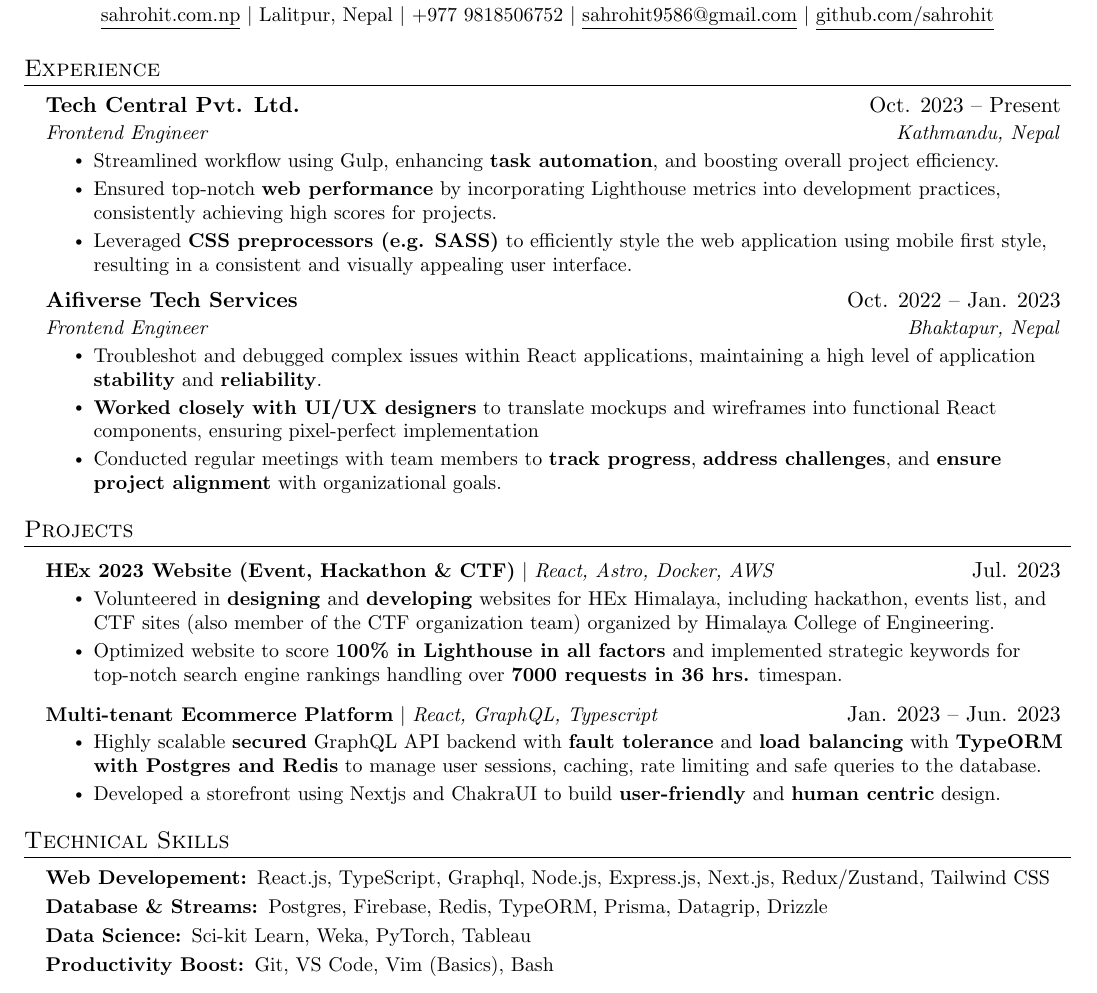
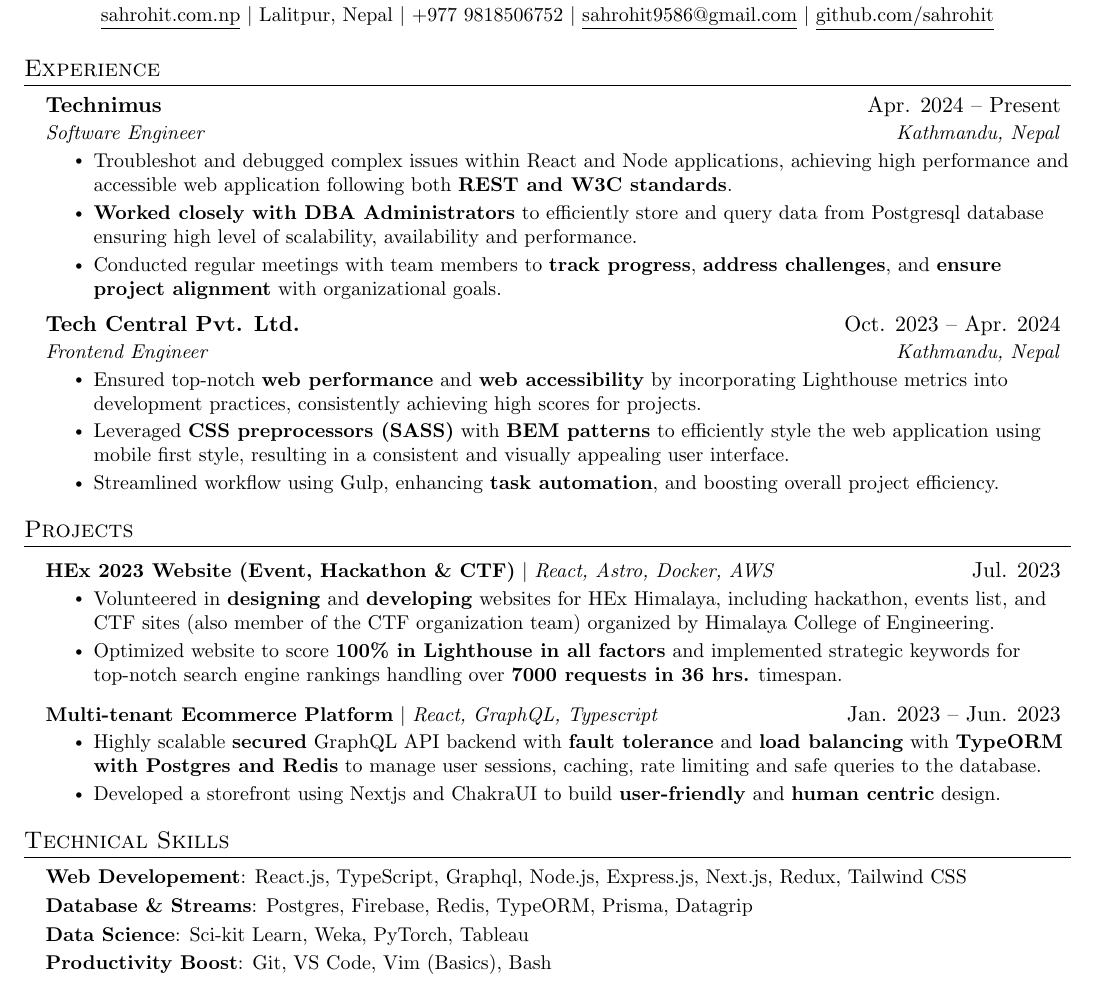
Before and after one commit to sahrohit/sahrohit, a LaTeX CV (resume.tex): part of the page, cut so that both start at the same text. Compiled offline with pdfLaTeX.

Commit message:
Update resume.tex

```diff
--- a/resume.tex
+++ b/resume.tex
@@ -117,23 +125,25 @@
 \resumeSubHeadingListStart
 
 \resumeSubheading
-{Tech Central Pvt. Ltd.}{Oct. 2023 -- Present}
-{Frontend Engineer}{Kathmandu, Nepal}
+{Technimus}{Apr. 2024 -- Present}
+{Software Engineer}{Kathmandu, Nepal}
 \resumeItemListStart
-\resumeItem{Streamlined workflow using Gulp, enhancing \textbf{task automation}, and boosting overall project efficiency.}
-\resumeItem{Ensured top-notch \textbf{web performance} by incorporating Lighthouse metrics into development practices,
-consistently achieving high scores for projects.}
-\resumeItem{Leveraged \textbf{CSS preprocessors (e.g. SASS)} to efficiently style the web application using mobile first style, resulting in a consistent and visually appealing user interface.}
+\resumeItem{Troubleshot and debugged complex issues within React and Node applications, achieving high performance and accessible web application following both \textbf{REST and W3C standards}.}
+\resumeItem{\textbf{Worked closely with DBA Administrators} to efficiently store and query data from Postgresql database ensuring high level of scalability, availability and performance.}
+\resumeItem{Conducted regular meetings with team members to \textbf{track progress}, \textbf{address challenges}, and \textbf{ensure project alignment} with organizational goals.}
 \resumeItemListEnd
 
 \resumeSubheading
-{Aifiverse Tech Services}{Oct. 2022 -- Jan. 2023}
-{Frontend Engineer}{Bhaktapur, Nepal}
+{Tech Central Pvt. Ltd.}{Oct. 2023 -- Apr. 2024}
+{Frontend Engineer}{Kathmandu, Nepal}
 \resumeItemListStart
-\resumeItem{Troubleshot and debugged complex issues within React applications, maintaining a high level of application \textbf{stability} and \textbf{reliability}.}
-\resumeItem{\textbf{Worked closely with UI/UX designers} to translate mockups and wireframes into functional React components, ensuring pixel-perfect implementation}
-\resumeItem{Conducted regular meetings with team members to \textbf{track progress}, \textbf{address challenges}, and \textbf{ensure project alignment} with organizational goals.}
+\resumeItem{Ensured top-notch \textbf{web performance} and \textbf{web accessibility} by incorporating Lighthouse metrics into development practices,
+consistently achieving high scores for projects.}
+\resumeItem{Leveraged \textbf{CSS preprocessors (SASS)} with \textbf{BEM patterns} to efficiently style the web application using mobile first style, resulting in a consistent and visually appealing user interface.}
+\resumeItem{Streamlined workflow using Gulp, enhancing \textbf{task automation}, and boosting overall project efficiency.}
 \resumeItemListEnd
+
+
 
 % -----------Multiple Positions Heading-----------
    % \resumeSubSubheading
@@ -170,16 +180,16 @@
 \begin{itemize}[leftmargin=0.15in, label={}]
 	\setlength\itemsep{-2pt}
 	\small{\item{
-		\textbf{Web Developement: }{React.js, TypeScript, Graphql, Node.js, Express.js, Next.js, Redux/Zustand, Tailwind CSS} \\
+		\textbf{Web Developement}{: React.js, TypeScript, Graphql, Node.js, Express.js, Next.js, Redux, Tailwind CSS} \\
 		}
 		\item{
-		      \textbf{Database \& Streams: }{Postgres, Firebase, Redis, TypeORM, Prisma, Datagrip, Drizzle} \\
+		      \textbf{Database \& Streams}{: Postgres, Firebase, Redis, TypeORM, Prisma, Datagrip} \\
 		}
 		\item{
-		      \textbf{Data Science: }{Sci-kit Learn, Weka, PyTorch, Tableau} \\
+		      \textbf{Data Science}{: Sci-kit Learn, Weka, PyTorch, Tableau} \\
 		}
 		\item{
-		      \textbf{Productivity Boost: }{Git, VS Code, Vim (Basics), Bash}
+		      \textbf{Productivity Boost}{: Git, VS Code, Vim (Basics), Bash}
 	}}
 \end{itemize}
 
```
Also changed, not shown: resume.tex (8 more changed lines). Lines whose indentation alone changed are shown as unchanged.
